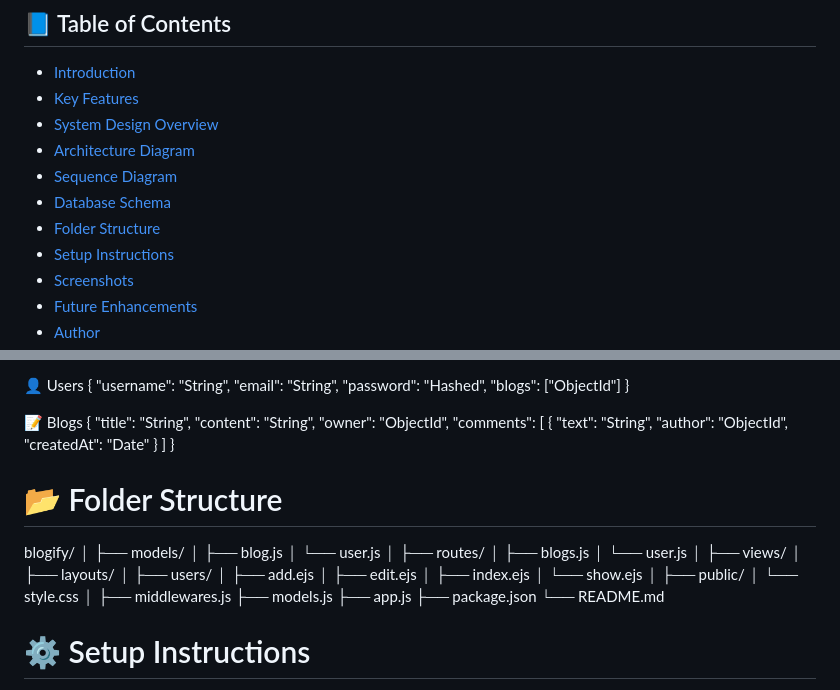
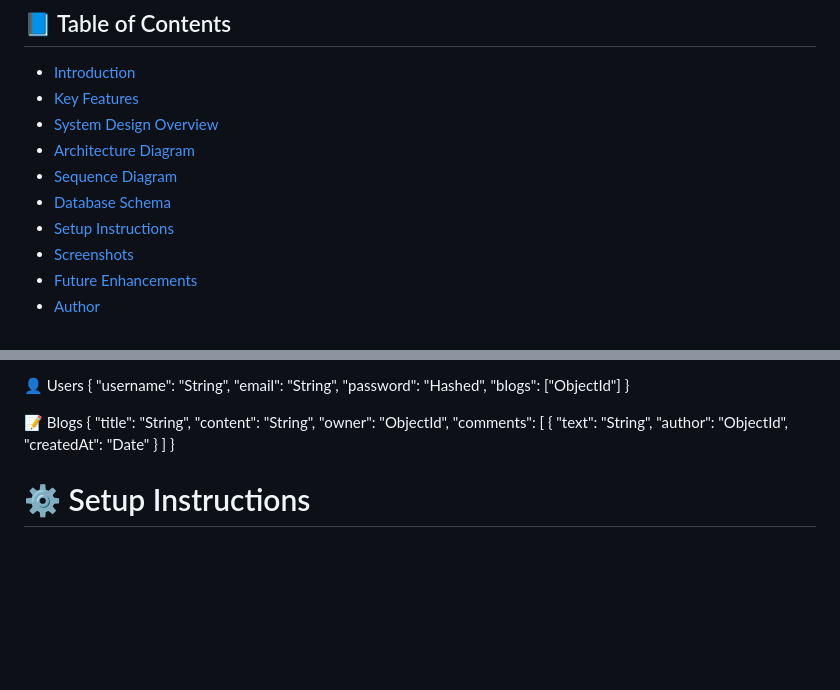
Before and after one commit to tmalik7171/blog-microservices, a Markdown page: readme.md, 2 parts joined by grey strips. GitHub-like rendering; blank space fills up the shorter version.

Commit message:
Initial commit for Blogify

```diff
--- a/readme.md
+++ b/readme.md
@@ -21,7 +21,6 @@
 - [Architecture Diagram](#architecture-diagram)
 - [Sequence Diagram](#sequence-diagram)
 - [Database Schema](#database-schema)
-- [Folder Structure](#folder-structure)
 - [Setup Instructions](#setup-instructions)
 - [Screenshots](#screenshots)
 - [Future Enhancements](#future-enhancements)
@@ -184,33 +183,6 @@ Server -->> User: Logged in + Redirect to /blogs
   ]
 }
 
-# 📂 Folder Structure
-blogify/
-│
-├── models/
-│   ├── blog.js
-│   └── user.js
-│
-├── routes/
-│   ├── blogs.js
-│   └── user.js
-│
-├── views/
-│   ├── layouts/
-│   ├── users/
-│   ├── add.ejs
-│   ├── edit.ejs
-│   ├── index.ejs
-│   └── show.ejs
-│
-├── public/
-│   └── style.css
-│
-├── middlewares.js
-├── models.js
-├── app.js
-├── package.json
-└── README.md
 
 # ⚙️ Setup Instructions
 
```
